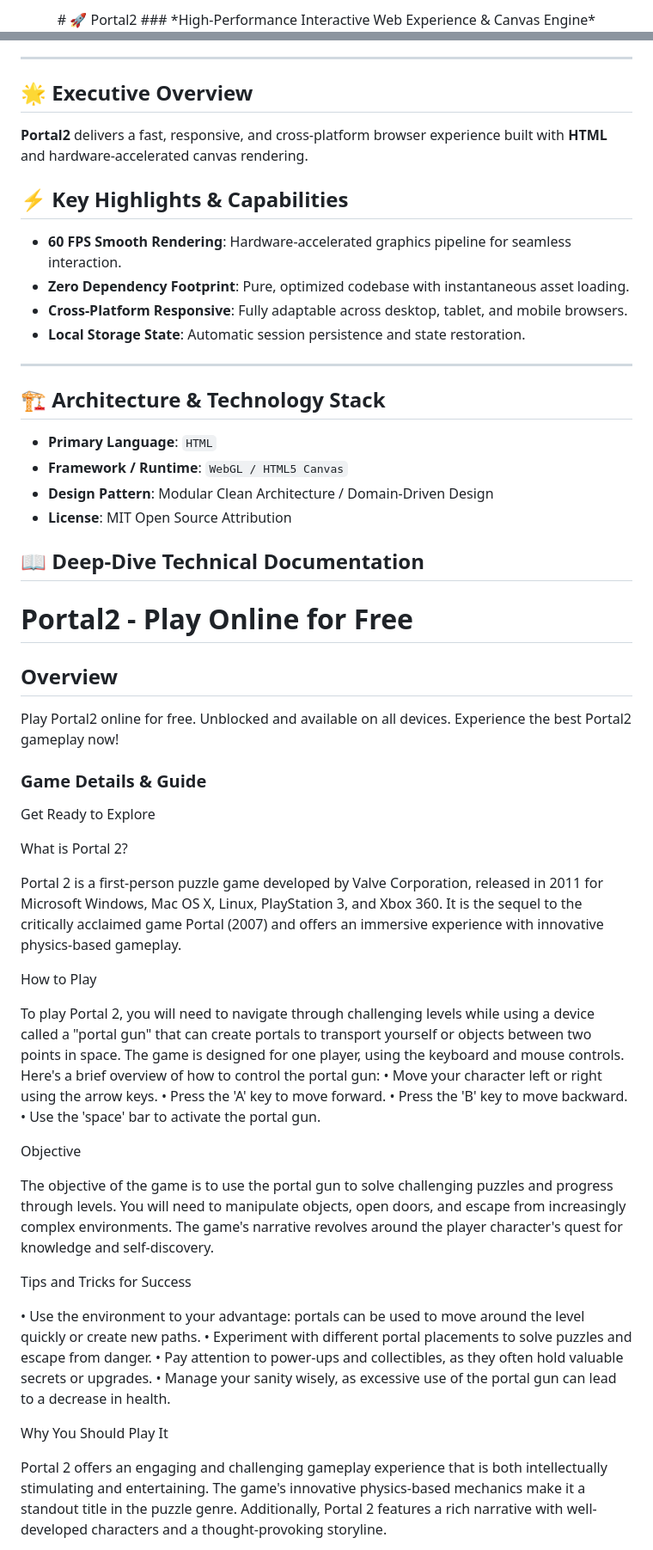
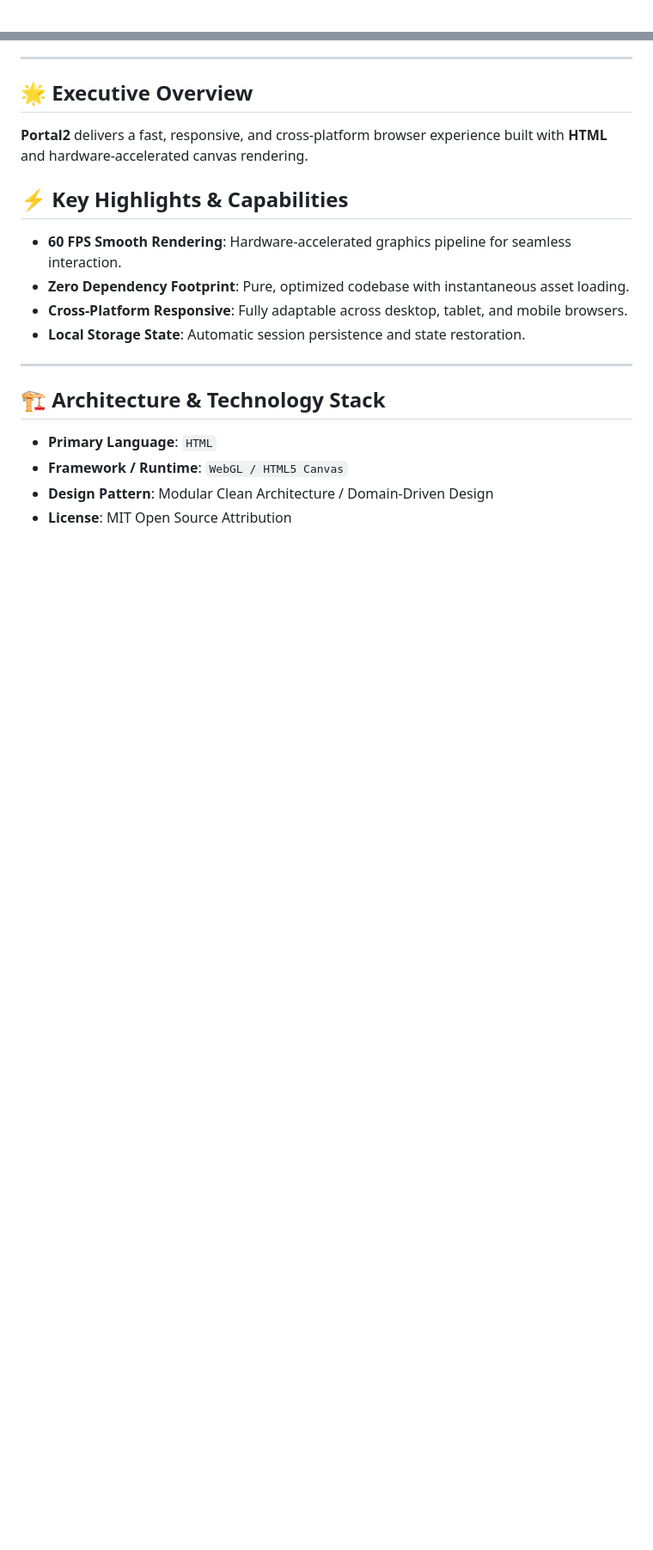
Before and after one commit to hsinidev/portal2, a Markdown page: README.md, 2 parts joined by grey strips. Shown at 86% size. Drawn GitHub-style; blank space fills up the shorter version.

Commit message:
docs(readme): SEO optimization & standardized architect branding attribution (Hsini Mohamed)

```diff
--- a/README.md
+++ b/README.md
@@ -1,4 +1,2 @@
 <div align="center">
-# 🚀 Portal2
-### *High-Performance Interactive Web Experience & Canvas Engine*
 
@@ -25,6 +29,7 @@
 - **Local Storage State**: Automatic session persistence and state restoration.
 
 ---
+
 ## 🏗️ Architecture & Technology Stack
 
 - **Primary Language**: `HTML`
@@ -32,47 +37,3 @@
 - **Design Pattern**: Modular Clean Architecture / Domain-Driven Design
 - **License**: MIT Open Source Attribution
 
-## 📖 Deep-Dive Technical Documentation
-
-# Portal2 - Play Online for Free
-
-## Overview
-Play Portal2 online for free. Unblocked and available on all devices. Experience the best Portal2 gameplay now!
-
-### Game Details & Guide
-Get Ready to Explore
-
-
-
-What is Portal 2?
-
-Portal 2 is a first-person puzzle game developed by Valve Corporation, released in 2011 for Microsoft Windows, Mac OS X, Linux, PlayStation 3, and Xbox 360. It is the sequel to the critically acclaimed game Portal (2007) and offers an immersive experience with innovative physics-based gameplay.
-
-
-How to Play
-
-To play Portal 2, you will need to navigate through challenging levels while using a device called a "portal gun" that can create portals to transport yourself or objects between two points in space. The game is designed for one player, using the keyboard and mouse controls. Here's a brief overview of how to control the portal gun:
-• Move your character left or right using the arrow keys.
-• Press the 'A' key to move forward.
-• Press the 'B' key to move backward.
-• Use the 'space' bar to activate the portal gun.
-
-
-Objective
-
-The objective of the game is to use the portal gun to solve challenging puzzles and progress through levels. You will need to manipulate objects, open doors, and escape from increasingly complex environments. The game's narrative revolves around the player character's quest for knowledge and self-discovery.
-
-
-Tips and Tricks for Success
-
-• Use the environment to your advantage: portals can be used to move around the level quickly or create new paths.
-• Experiment with different portal placements to solve puzzles and escape from danger.
-• Pay attention to power-ups and collectibles, as they often hold valuable secrets or upgrades.
-• Manage your sanity wisely, as excessive use of the portal gun can lead to a decrease in health.
-
-
-Why You Should Play It
-
-Portal 2 offers an engaging and challenging gameplay experience that is both intellectually stimulating and entertaining. The game's innovative physics-based mechanics make it a standout title in the puzzle genre. Additionally, Portal 2 features a rich narrative with well-developed characters and a thought-provoking storyline.
-
-
```
Also changed, not shown: other parts of README.md (+13 -36 lines).
